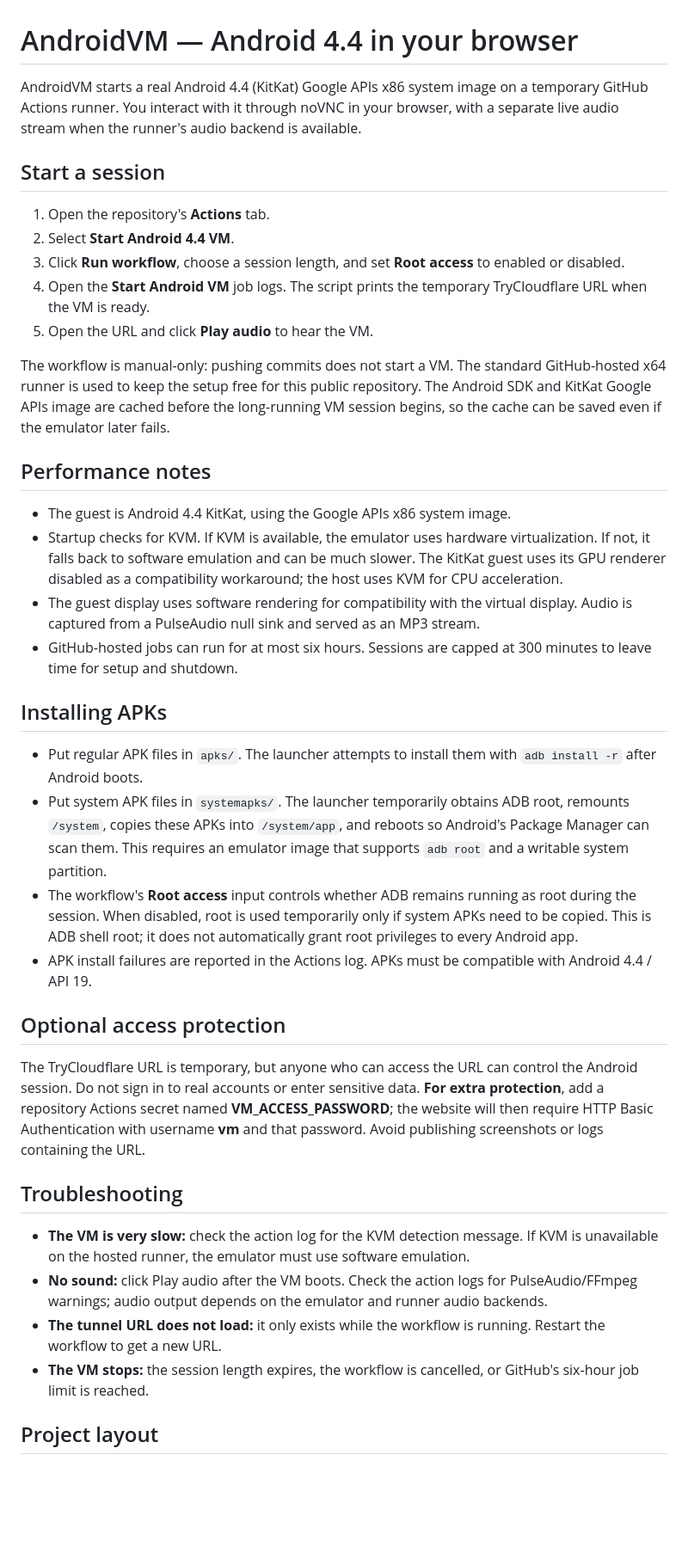
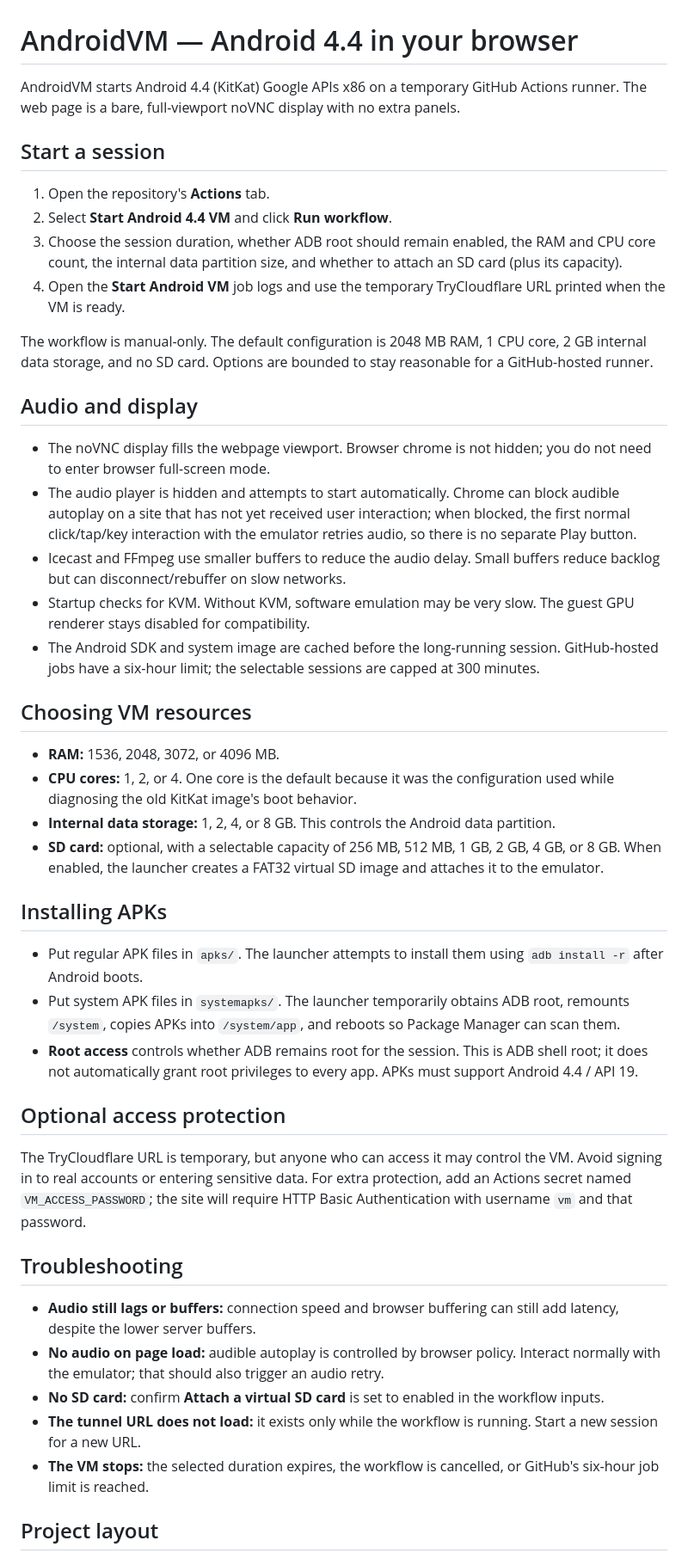
Before and after one commit to GoingTo2014/androidvm, a Markdown page: README.md, the part around one of its changes. Shown at 86% size. Rendered like a GitHub page; blank space fills up the shorter version.

Commit message:
Document new VM resource options and low-latency audio

```diff
--- a/README.md
+++ b/README.md
@@ -1,41 +1,48 @@
 # AndroidVM — Android 4.4 in your browser
 
-AndroidVM starts a real Android 4.4 (KitKat) Google APIs x86 system image on a temporary GitHub Actions runner. You interact with it through noVNC in your browser, with a separate live audio stream when the runner's audio backend is available.
+AndroidVM starts Android 4.4 (KitKat) Google APIs x86 on a temporary GitHub Actions runner. The web page is a bare, full-viewport noVNC display with no extra panels.
 
 ## Start a session
 
 1. Open the repository's **Actions** tab.
-2. Select **Start Android 4.4 VM**.
-3. Click **Run workflow**, choose a session length, and set **Root access** to enabled or disabled.
-4. Open the **Start Android VM** job logs. The script prints the temporary TryCloudflare URL when the VM is ready.
-5. Open the URL and click **Play audio** to hear the VM.
+2. Select **Start Android 4.4 VM** and click **Run workflow**.
+3. Choose the session duration, whether ADB root should remain enabled, the RAM and CPU core count, the internal data partition size, and whether to attach an SD card (plus its capacity).
+4. Open the **Start Android VM** job logs and use the temporary TryCloudflare URL printed when the VM is ready.
 
-The workflow is manual-only: pushing commits does not start a VM. The standard GitHub-hosted x64 runner is used to keep the setup free for this public repository. The Android SDK and KitKat Google APIs image are cached before the long-running VM session begins, so the cache can be saved even if the emulator later fails.
+The workflow is manual-only. The default configuration is 2048 MB RAM, 1 CPU core, 2 GB internal data storage, and no SD card. Options are bounded to stay reasonable for a GitHub-hosted runner.
 
-## Performance notes
+## Audio and display
 
-- The guest is Android 4.4 KitKat, using the Google APIs x86 system image.
-- Startup checks for KVM. If KVM is available, the emulator uses hardware virtualization. If not, it falls back to software emulation and can be much slower. The KitKat guest uses its GPU renderer disabled as a compatibility workaround; the host uses KVM for CPU acceleration.
-- The guest display uses software rendering for compatibility with the virtual display. Audio is captured from a PulseAudio null sink and served as an MP3 stream.
-- GitHub-hosted jobs can run for at most six hours. Sessions are capped at 300 minutes to leave time for setup and shutdown.
+- The noVNC display fills the webpage viewport. Browser chrome is not hidden; you do not need to enter browser full-screen mode.
+- The audio player is hidden and attempts to start automatically. Chrome can block audible autoplay on a site that has not yet received user interaction; when blocked, the first normal click/tap/key interaction with the emulator retries audio, so there is no separate Play button.
+- Icecast and FFmpeg use smaller buffers to reduce the audio delay. Small buffers reduce backlog but can disconnect/rebuffer on slow networks.
+- Startup checks for KVM. Without KVM, software emulation may be very slow. The guest GPU renderer stays disabled for compatibility.
+- The Android SDK and system image are cached before the long-running session. GitHub-hosted jobs have a six-hour limit; the selectable sessions are capped at 300 minutes.
+
+## Choosing VM resources
+
+- **RAM:** 1536, 2048, 3072, or 4096 MB.
+- **CPU cores:** 1, 2, or 4. One core is the default because it was the configuration used while diagnosing the old KitKat image's boot behavior.
+- **Internal data storage:** 1, 2, 4, or 8 GB. This controls the Android data partition.
+- **SD card:** optional, with a selectable capacity of 256 MB, 512 MB, 1 GB, 2 GB, 4 GB, or 8 GB. When enabled, the launcher creates a FAT32 virtual SD image and attaches it to the emulator.
 
 ## Installing APKs
 
-- Put regular APK files in `apks/`. The launcher attempts to install them with `adb install -r` after Android boots.
-- Put system APK files in `systemapks/`. The launcher temporarily obtains ADB root, remounts `/system`, copies these APKs into `/system/app`, and reboots so Android's Package Manager can scan them. This requires an emulator image that supports `adb root` and a writable system partition.
-- The workflow's **Root access** input controls whether ADB remains running as root during the session. When disabled, root is used temporarily only if system APKs need to be copied. This is ADB shell root; it does not automatically grant root privileges to every Android app.
-- APK install failures are reported in the Actions log. APKs must be compatible with Android 4.4 / API 19.
+- Put regular APK files in `apks/`. The launcher attempts to install them using `adb install -r` after Android boots.
+- Put system APK files in `systemapks/`. The launcher temporarily obtains ADB root, remounts `/system`, copies APKs into `/system/app`, and reboots so Package Manager can scan them.
+- **Root access** controls whether ADB remains root for the session. This is ADB shell root; it does not automatically grant root privileges to every app. APKs must support Android 4.4 / API 19.
 
 ## Optional access protection
 
-The TryCloudflare URL is temporary, but anyone who can access the URL can control the Android session. Do not sign in to real accounts or enter sensitive data. **For extra protection**, add a repository Actions secret named **VM_ACCESS_PASSWORD**; the website will then require HTTP Basic Authentication with username **vm** and that password. Avoid publishing screenshots or logs containing the URL.
+The TryCloudflare URL is temporary, but anyone who can access it may control the VM. Avoid signing in to real accounts or entering sensitive data. For extra protection, add an Actions secret named `VM_ACCESS_PASSWORD`; the site will require HTTP Basic Authentication with username `vm` and that password.
 
 ## Troubleshooting
 
-- **The VM is very slow:** check the action log for the KVM detection message. If KVM is unavailable on the hosted runner, the emulator must use software emulation.
-- **No sound:** click Play audio after the VM boots. Check the action logs for PulseAudio/FFmpeg warnings; audio output depends on the emulator and runner audio backends.
-- **The tunnel URL does not load:** it only exists while the workflow is running. Restart the workflow to get a new URL.
-- **The VM stops:** the session length expires, the workflow is cancelled, or GitHub's six-hour job limit is reached.
+- **Audio still lags or buffers:** connection speed and browser buffering can still add latency, despite the lower server buffers.
+- **No audio on page load:** audible autoplay is controlled by browser policy. Interact normally with the emulator; that should also trigger an audio retry.
+- **No SD card:** confirm **Attach a virtual SD card** is set to enabled in the workflow inputs.
+- **The tunnel URL does not load:** it exists only while the workflow is running. Start a new session for a new URL.
+- **The VM stops:** the selected duration expires, the workflow is cancelled, or GitHub's six-hour job limit is reached.
 
 ## Project layout
 
```
Also changed, not shown: other parts of README.md (+4 -4 lines).
